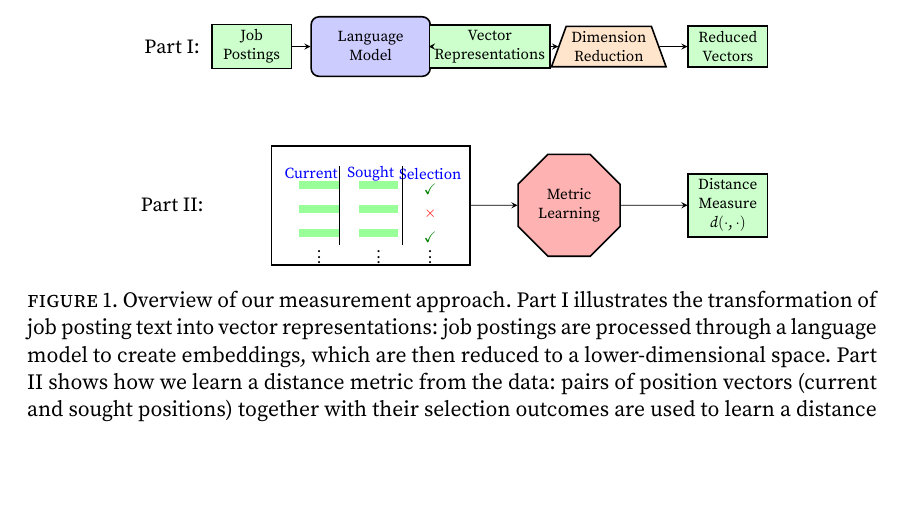
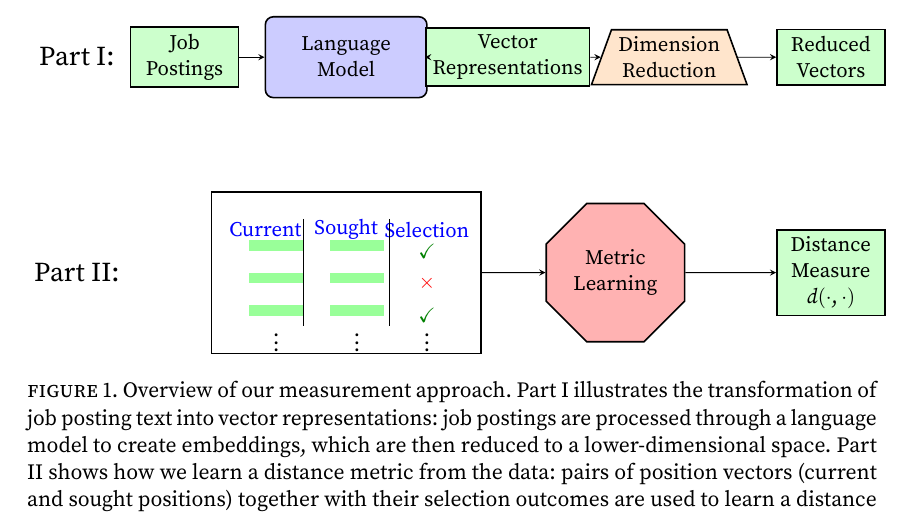
Before and after one commit to nikhilgeorge2/Internal-Mobility-Project, a LaTeX document (paper.tex, which reads sections/objective_approach.tex): part of page 11 of 32, cut so that both start at the same text, the shorter picture padded with empty space. Compiled offline with pdfLaTeX.

Commit message:
Updates from Overleaf

```diff
--- a/sections/objective_approach.tex
+++ b/sections/objective_approach.tex
@@ -56,7 +56,7 @@ features relevant to distinguishing between job requirements and facilitating ef
 
 \begin{figure}[t]
     \centering
-    \begin{tikzpicture}[scale=0.7, transform shape,
+    \begin{tikzpicture}[scale=0.95, transform shape,
         >=stealth,
         box/.style={rectangle, draw, thick, minimum width=2cm, minimum height=1cm, align=center},
         lmodel/.style={rectangle, draw, thick, rounded corners, fill=blue!20, minimum width=3cm, minimum height=1.5cm, align=center},
```
